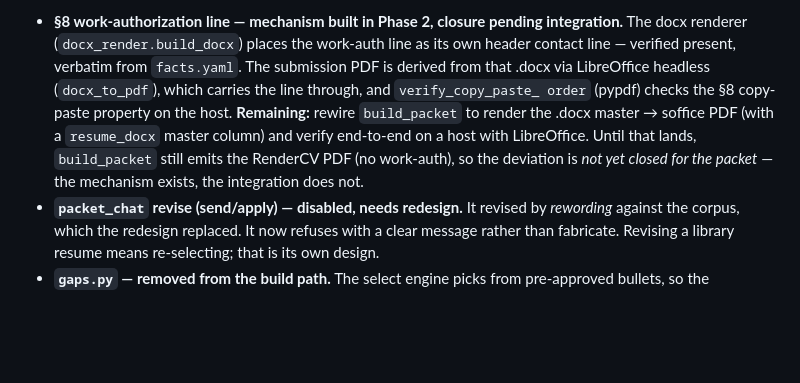
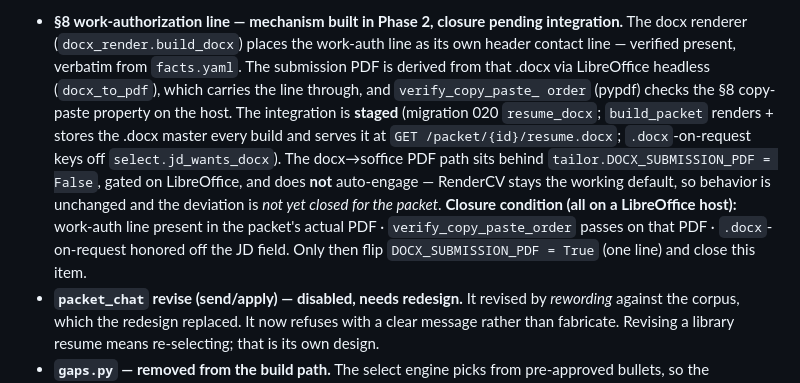
Before and after one commit to merlinymy/jobhunt, a Markdown page: docs/resume-redesign.md, the part around the change. Drawn GitHub-style; blank space fills up the shorter version.

Commit message:
§11: the docx->PDF integration is staged, closure condition precise
The build_packet wiring, resume_docx column, .docx serving, and jd_wants_docx are
in (behind DOCX_SUBMISSION_PDF, RenderCV still default). §8 stays open with the
exact host closure condition and the one-line flip that closes it.

Co-Authored-By: Claude Opus 4.8 <noreply@anthropic.com>

```diff
--- a/docs/resume-redesign.md
+++ b/docs/resume-redesign.md
@@ -299,12 +299,17 @@ the story→`entry_key` repoint (fresh-clone: 9/9 attach); the fixtures.
   line as its own header contact line — verified present, verbatim from
   `facts.yaml`. The submission PDF is derived from that .docx via LibreOffice
   headless (`docx_to_pdf`), which carries the line through, and `verify_copy_paste_
-  order` (pypdf) checks the §8 copy-paste property on the host. **Remaining:**
-  rewire `build_packet` to render the .docx master → soffice PDF (with a
-  `resume_docx` master column) and verify end-to-end on a host with LibreOffice.
-  Until that lands, `build_packet` still emits the RenderCV PDF (no work-auth), so
-  the deviation is *not yet closed for the packet* — the mechanism exists, the
-  integration does not.
+  order` (pypdf) checks the §8 copy-paste property on the host. The integration is
+  **staged** (migration 020 `resume_docx`; `build_packet` renders + stores the
+  .docx master every build and serves it at `GET /packet/{id}/resume.docx`;
+  `.docx`-on-request keys off `select.jd_wants_docx`). The docx→soffice PDF path
+  sits behind `tailor.DOCX_SUBMISSION_PDF = False`, gated on LibreOffice, and does
+  **not** auto-engage — RenderCV stays the working default, so behavior is
+  unchanged and the deviation is *not yet closed for the packet*.
+  **Closure condition (all on a LibreOffice host):** work-auth line present in the
+  packet's actual PDF · `verify_copy_paste_order` passes on that PDF ·
+  `.docx`-on-request honored off the JD field. Only then flip
+  `DOCX_SUBMISSION_PDF = True` (one line) and close this item.
 - **`packet_chat` revise (send/apply) — disabled, needs redesign.** It revised by
   *rewording* against the corpus, which the redesign replaced. It now refuses with
   a clear message rather than fabricate. Revising a library resume means
```
